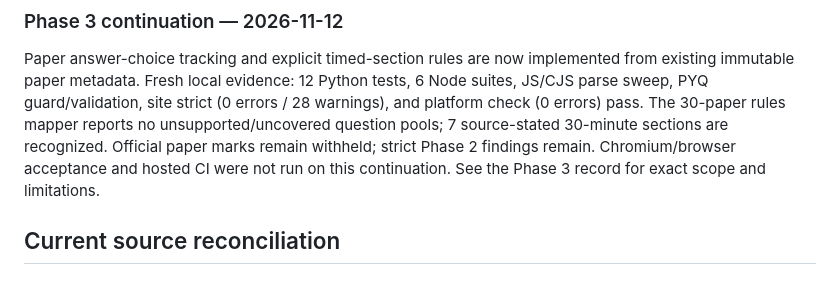
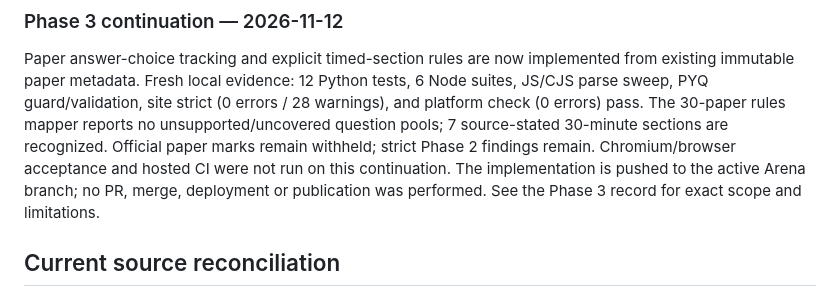
Before and after one commit to pabitra27706-oss/Diploma-3rd-sem, a Markdown page: docs/STATUS.md, the part around the change. GitHub-like rendering.

Commit message:
Record Phase 3 branch delivery state
Co-authored-by: arena-agent <297053741+arena-agent@users.noreply.github.com>

```diff
--- a/docs/STATUS.md
+++ b/docs/STATUS.md
@@ -22,7 +22,9 @@ strict (0 errors / 28 warnings), and platform check (0 errors) pass. The 30-pape
 rules mapper reports no unsupported/uncovered question pools; 7 source-stated
 30-minute sections are recognized. Official paper marks remain withheld; strict
 Phase 2 findings remain. Chromium/browser acceptance and hosted CI were not run
-on this continuation. See the Phase 3 record for exact scope and limitations.
+on this continuation. The implementation is pushed to the active Arena branch;
+no PR, merge, deployment or publication was performed. See the Phase 3 record
+for exact scope and limitations.
 
 ## Current source reconciliation
 
```
Also changed, not shown: prompt.md (+6 -6 lines), 1 other file.
